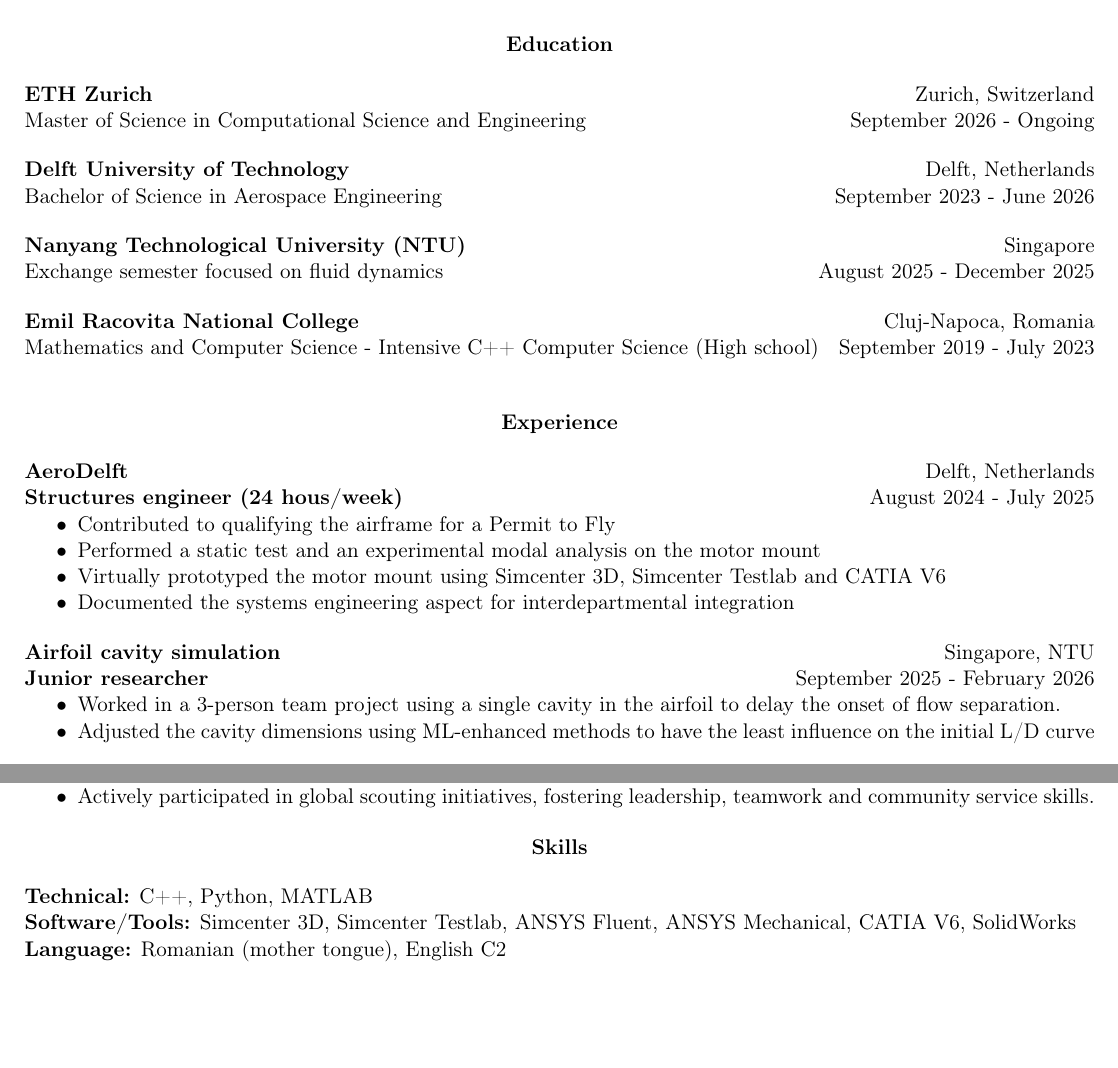
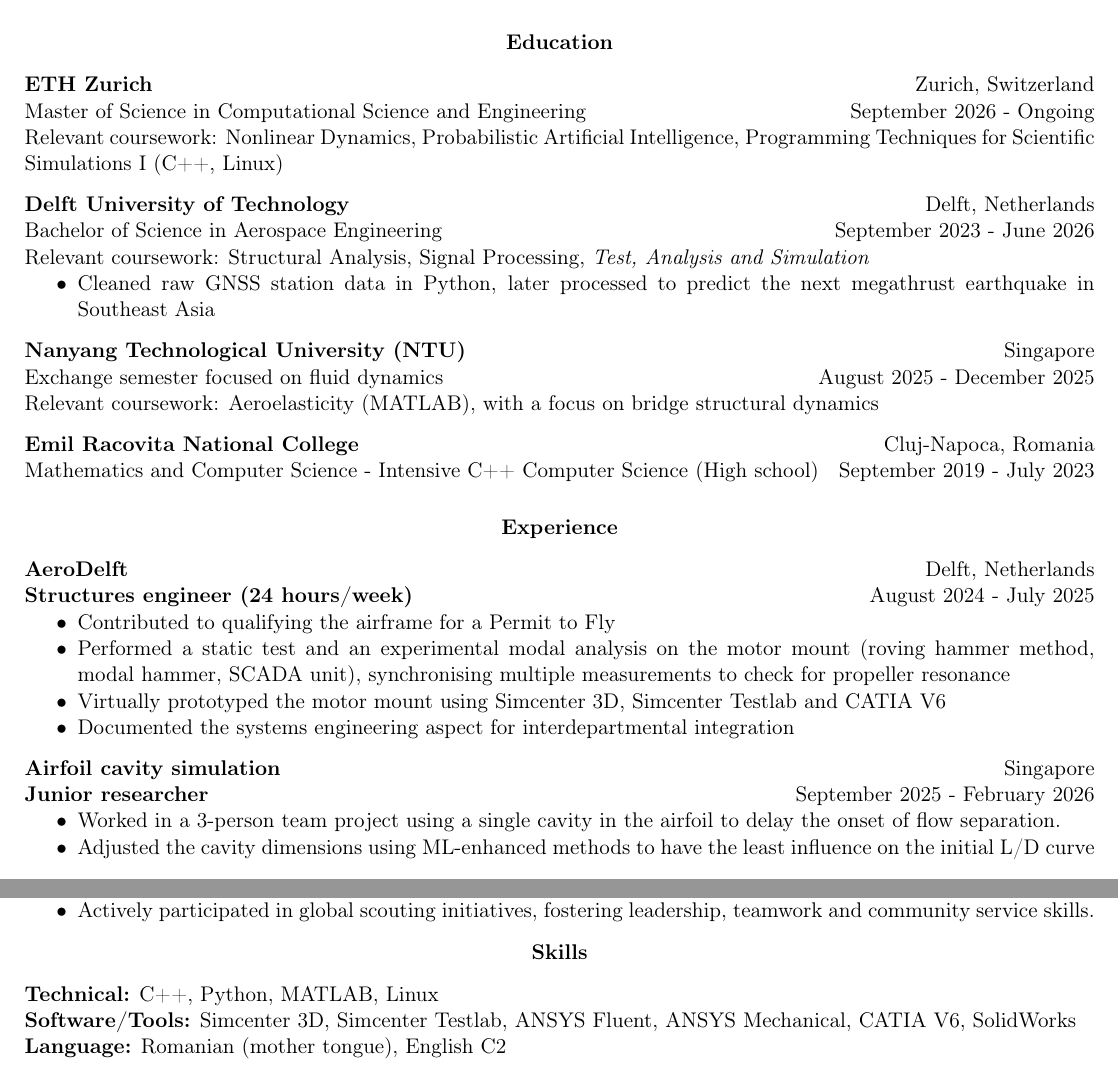
Before and after one commit to AndreiPotfalean/-CV, a LaTeX document (main.tex): two parts of the page, joined at a grey line, cut so that both start at the same text, the shorter picture padded with empty space. Compiled offline with pdfLaTeX.

Commit message:
Tailor CV for SWISS-BWIM application: coursework, GNSS project, modal testing detail
Co-Authored-By: Claude Opus 5.5 <noreply@anthropic.com>
Claude-Session: https://claude.ai/code/session_01PsMPEdTwW57JBymJDgR6Ax

```diff
--- a/main.tex
+++ b/main.tex
@@ -2,7 +2,7 @@
 
 % Harvard-style CV
 \usepackage[T1]{fontenc}
-\usepackage[letterpaper, left=0.42in, right=0.42in, top=48.4pt, bottom=0.5in]{geometry}
+\usepackage[letterpaper, left=0.42in, right=0.42in, top=0.5in, bottom=0.45in]{geometry}
 \usepackage{enumitem}
 \usepackage[hidelinks]{hyperref}
 
@@ -12,9 +12,9 @@
 
 % Section heading: bold, centred
 \newcommand{\cvsection}[1]{%
-  \vspace{24.85pt}%
+  \vspace{16pt}%
   \centerline{\textbf{#1}}%
-  \vspace{12pt}%
+  \vspace{8pt}%
 }
 
 % Entry: bold title / location on the first line, subtitle / dates on the second
@@ -26,7 +26,7 @@
   \textbf{#1} \hfill #2 \\
   \textbf{#3} \hfill #4\par
 }
-\newcommand{\cvgap}{\vspace{1.1em}}
+\newcommand{\cvgap}{\vspace{0.7em}}
 
 \begin{document}
 
@@ -45,14 +45,20 @@
 
 \cventry{ETH Zurich}{Zurich, Switzerland}
   {Master of Science in Computational Science and Engineering}{September 2026 - Ongoing}
+Relevant coursework: Nonlinear Dynamics, Probabilistic Artificial Intelligence, Programming Techniques for Scientific Simulations I (C++, Linux)
 \cvgap
 
 \cventry{Delft University of Technology}{Delft, Netherlands}
   {Bachelor of Science in Aerospace Engineering}{September 2023 - June 2026}
+Relevant coursework: Structural Analysis, Signal Processing, \textit{Test, Analysis and Simulation}
+\begin{itemize}
+  \item Cleaned raw GNSS station data in Python, later processed to predict the next megathrust earthquake in Southeast Asia
+\end{itemize}
 \cvgap
 
 \cventry{Nanyang Technological University (NTU)}{Singapore}
   {Exchange semester focused on fluid dynamics}{August 2025 - December 2025}
+Relevant coursework: Aeroelasticity (MATLAB), with a focus on bridge structural dynamics
 \cvgap
 
 \cventry{Emil Racovita National College}{Cluj-Napoca, Romania}
@@ -61,16 +67,16 @@
 % ---------------- Experience ----------------
 \cvsection{Experience}
 
-\cvrole{AeroDelft}{Delft, Netherlands}{Structures engineer (24 hous/week)}{August 2024 - July 2025}
+\cvrole{AeroDelft}{Delft, Netherlands}{Structures engineer (24 hours/week)}{August 2024 - July 2025}
 \begin{itemize}
   \item Contributed to qualifying the airframe for a Permit to Fly
-  \item Performed a static test and an experimental modal analysis on the motor mount
+  \item Performed a static test and an experimental modal analysis on the motor mount (roving hammer method, modal hammer, SCADA unit), synchronising multiple measurements to check for propeller resonance
   \item Virtually prototyped the motor mount using Simcenter 3D, Simcenter Testlab and CATIA V6
   \item Documented the systems engineering aspect for interdepartmental integration
 \end{itemize}
 \cvgap
 
-\cvrole{Airfoil cavity simulation}{Singapore, NTU}{Junior researcher}{September 2025 - February 2026}
+\cvrole{Airfoil cavity simulation}{Singapore}{Junior researcher}{September 2025 - February 2026}
 \begin{itemize}
   \item Worked in a 3-person team project using a single cavity in the airfoil to delay the onset of flow separation.
   \item Adjusted the cavity dimensions using ML-enhanced methods to have the least influence on the initial L/D curve
@@ -92,10 +98,10 @@
 \end{itemize}
 
 % ---------------- Skills ----------------
-\vspace{-12.5pt}
+\vspace{-8pt}
 \cvsection{Skills}
 
-\textbf{Technical:} C++, Python, MATLAB \\
+\textbf{Technical:} C++, Python, MATLAB, Linux \\
 \textbf{Software/Tools:} Simcenter 3D, Simcenter Testlab, ANSYS Fluent, ANSYS Mechanical, CATIA V6, SolidWorks \\
 \textbf{Language:} Romanian (mother tongue), English C2
 
```
Also changed, not shown: main.tex (2 more changed lines).
